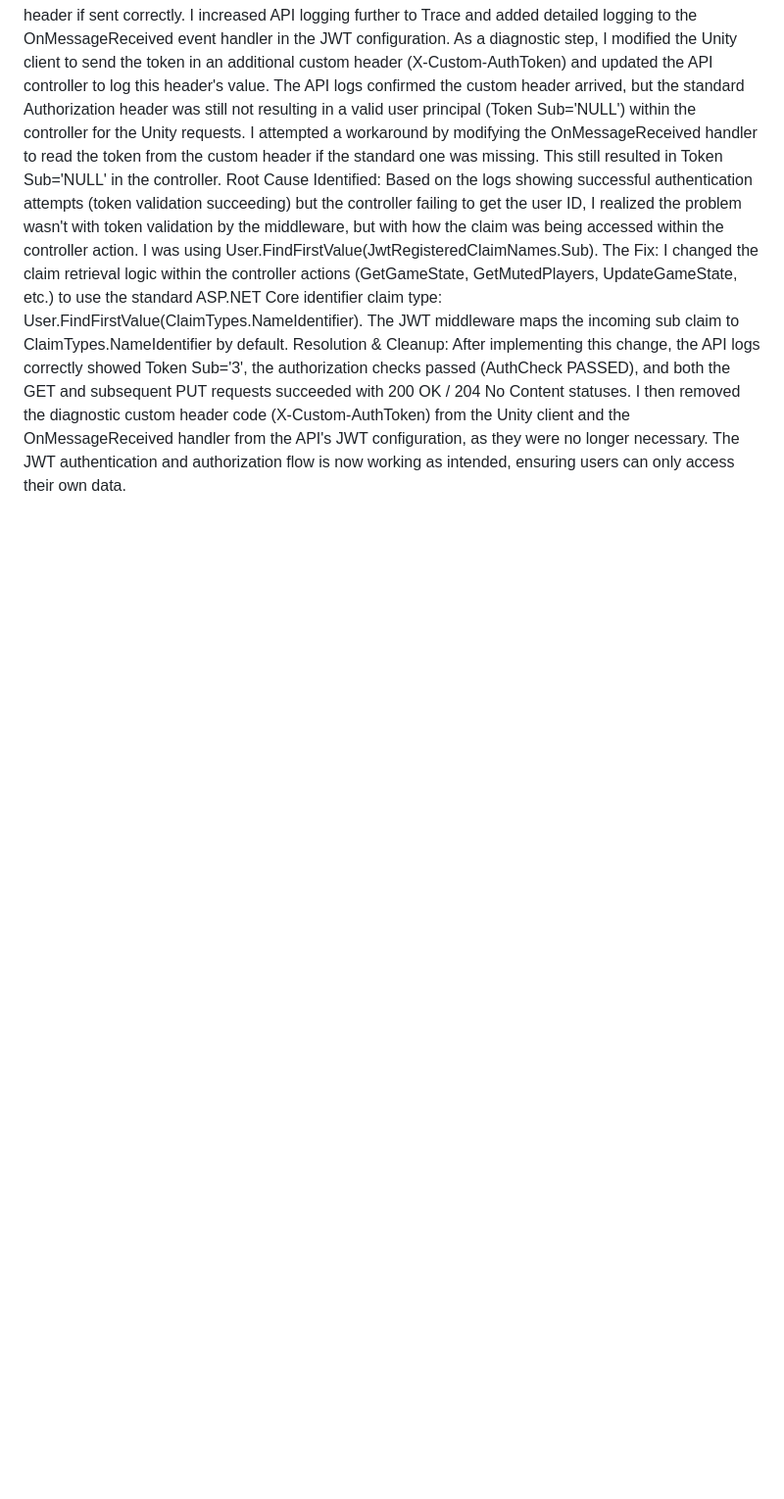
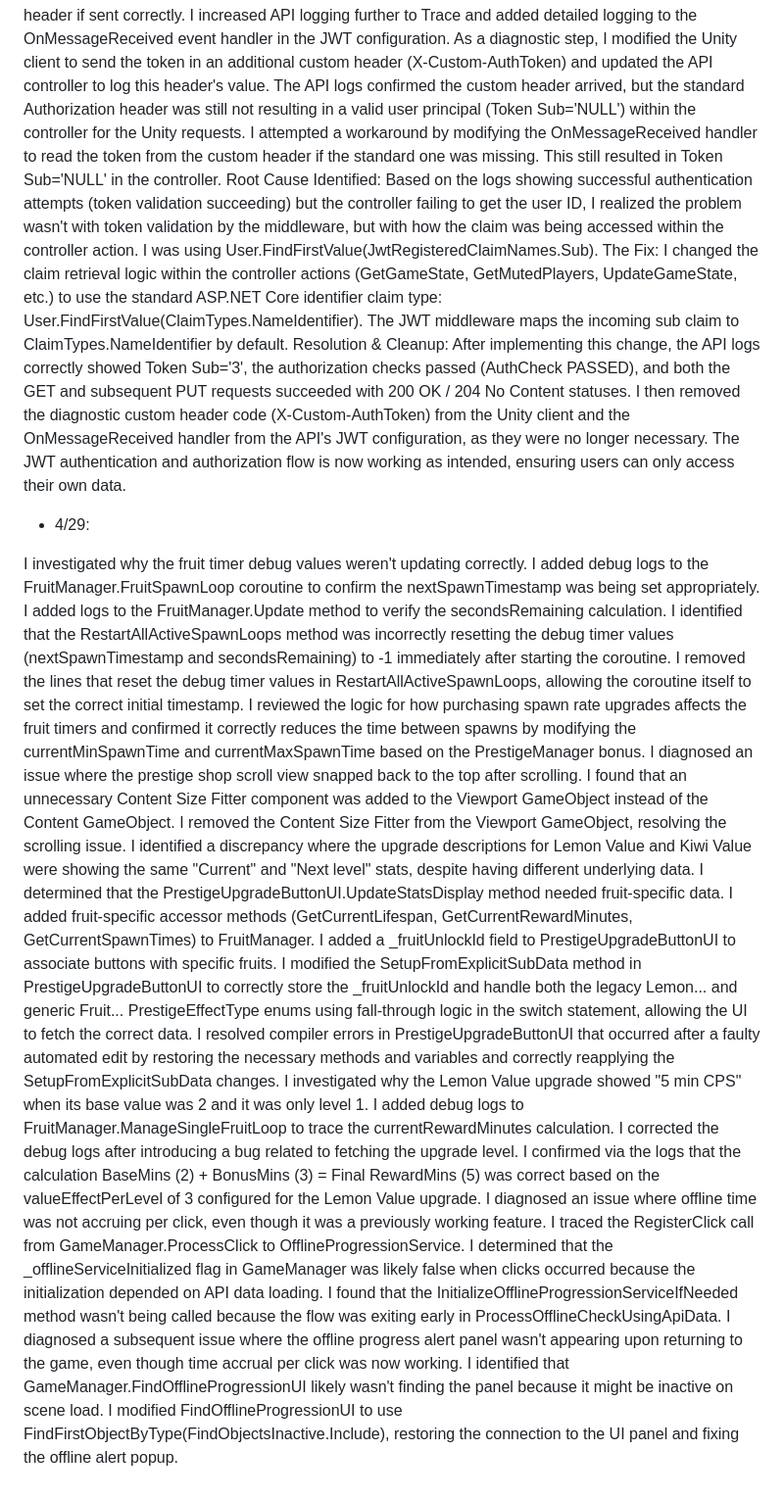
Before and after one commit to Tanner253/Unity6-Clicker, a Markdown page: README.md, the part around the change. Shown at 98% size. Drawn GitHub-style; blank space fills up the shorter version.

```diff
--- a/README.md
+++ b/README.md
@@ -26,3 +26,33 @@ Root Cause Identified: Based on the logs showing successful authentication attem
 The Fix: I changed the claim retrieval logic within the controller actions (GetGameState, GetMutedPlayers, UpdateGameState, etc.) to use the standard ASP.NET Core identifier claim type: User.FindFirstValue(ClaimTypes.NameIdentifier). The JWT middleware maps the incoming sub claim to ClaimTypes.NameIdentifier by default.
 Resolution & Cleanup: After implementing this change, the API logs correctly showed Token Sub='3', the authorization checks passed (AuthCheck PASSED), and both the GET and subsequent PUT requests succeeded with 200 OK / 204 No Content statuses. I then removed the diagnostic custom header code (X-Custom-AuthToken) from the Unity client and the OnMessageReceived handler from the API's JWT configuration, as they were no longer necessary.
 The JWT authentication and authorization flow is now working as intended, ensuring users can only access their own data.
+
+
+- 4/29:
+
+I investigated why the fruit timer debug values weren't updating correctly.
+I added debug logs to the FruitManager.FruitSpawnLoop coroutine to confirm the nextSpawnTimestamp was being set appropriately.
+I added logs to the FruitManager.Update method to verify the secondsRemaining calculation.
+I identified that the RestartAllActiveSpawnLoops method was incorrectly resetting the debug timer values (nextSpawnTimestamp and secondsRemaining) to -1 immediately after starting the coroutine.
+I removed the lines that reset the debug timer values in RestartAllActiveSpawnLoops, allowing the coroutine itself to set the correct initial timestamp.
+I reviewed the logic for how purchasing spawn rate upgrades affects the fruit timers and confirmed it correctly reduces the time between spawns by modifying the currentMinSpawnTime and currentMaxSpawnTime based on the PrestigeManager bonus.
+I diagnosed an issue where the prestige shop scroll view snapped back to the top after scrolling.
+I found that an unnecessary Content Size Fitter component was added to the Viewport GameObject instead of the Content GameObject.
+I removed the Content Size Fitter from the Viewport GameObject, resolving the scrolling issue.
+I identified a discrepancy where the upgrade descriptions for Lemon Value and Kiwi Value were showing the same "Current" and "Next level" stats, despite having different underlying data.
+I determined that the PrestigeUpgradeButtonUI.UpdateStatsDisplay method needed fruit-specific data.
+I added fruit-specific accessor methods (GetCurrentLifespan, GetCurrentRewardMinutes, GetCurrentSpawnTimes) to FruitManager.
+I added a _fruitUnlockId field to PrestigeUpgradeButtonUI to associate buttons with specific fruits.
+I modified the SetupFromExplicitSubData method in PrestigeUpgradeButtonUI to correctly store the _fruitUnlockId and handle both the legacy Lemon... and generic Fruit... PrestigeEffectType enums using fall-through logic in the switch statement, allowing the UI to fetch the correct data.
+I resolved compiler errors in PrestigeUpgradeButtonUI that occurred after a faulty automated edit by restoring the necessary methods and variables and correctly reapplying the SetupFromExplicitSubData changes.
+I investigated why the Lemon Value upgrade showed "5 min CPS" when its base value was 2 and it was only level 1.
+I added debug logs to FruitManager.ManageSingleFruitLoop to trace the currentRewardMinutes calculation.
+I corrected the debug logs after introducing a bug related to fetching the upgrade level.
+I confirmed via the logs that the calculation BaseMins (2) + BonusMins (3) = Final RewardMins (5) was correct based on the valueEffectPerLevel of 3 configured for the Lemon Value upgrade.
+I diagnosed an issue where offline time was not accruing per click, even though it was a previously working feature.
+I traced the RegisterClick call from GameManager.ProcessClick to OfflineProgressionService.
+I determined that the _offlineServiceInitialized flag in GameManager was likely false when clicks occurred because the initialization depended on API data loading.
+I found that the InitializeOfflineProgressionServiceIfNeeded method wasn't being called because the flow was exiting early in ProcessOfflineCheckUsingApiData.
+I diagnosed a subsequent issue where the offline progress alert panel wasn't appearing upon returning to the game, even though time accrual per click was now working.
+I identified that GameManager.FindOfflineProgressionUI likely wasn't finding the panel because it might be inactive on scene load.
+I modified FindOfflineProgressionUI to use FindFirstObjectByType<OfflineProgressionUI>(FindObjectsInactive.Include), restoring the connection to the UI panel and fixing the offline alert popup.
```
